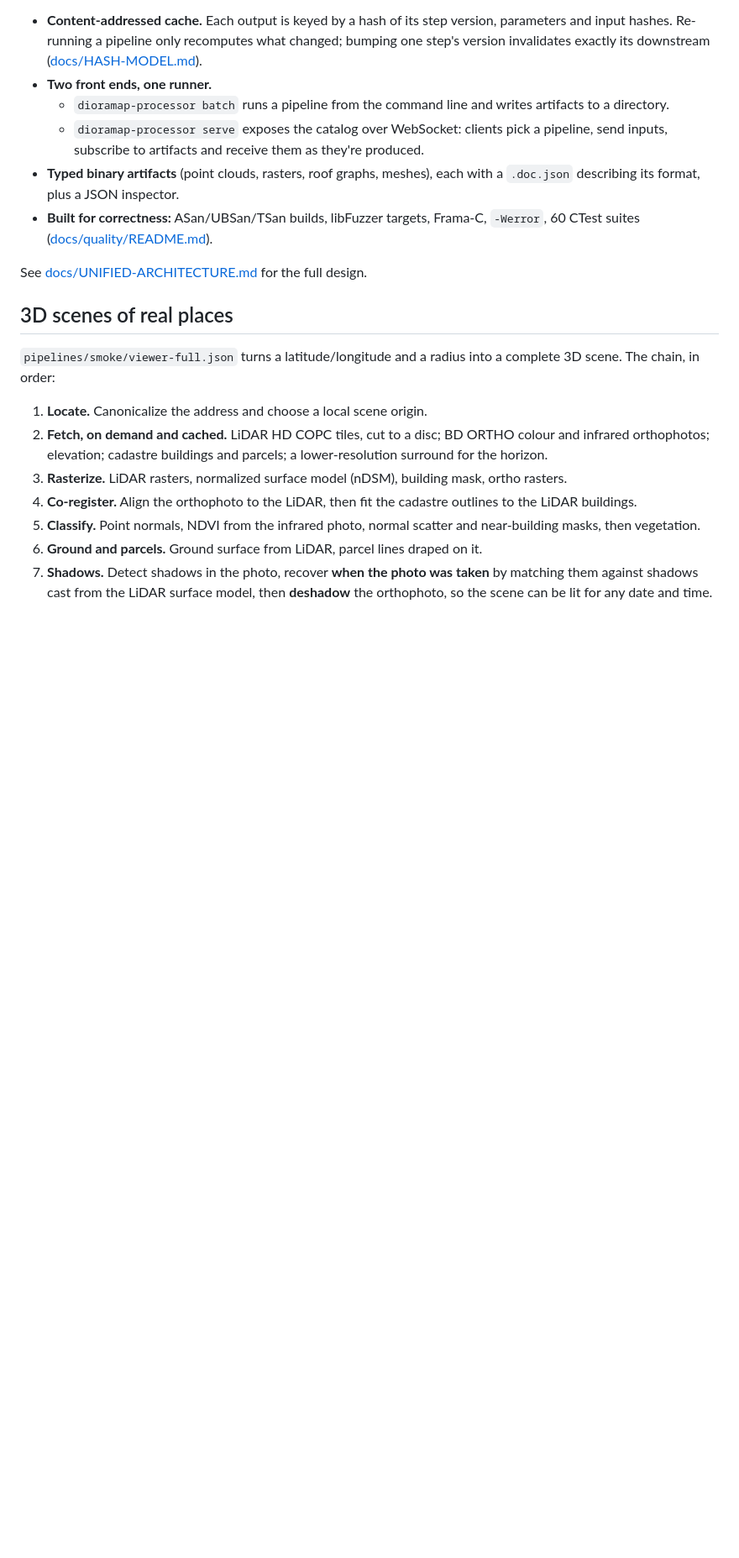
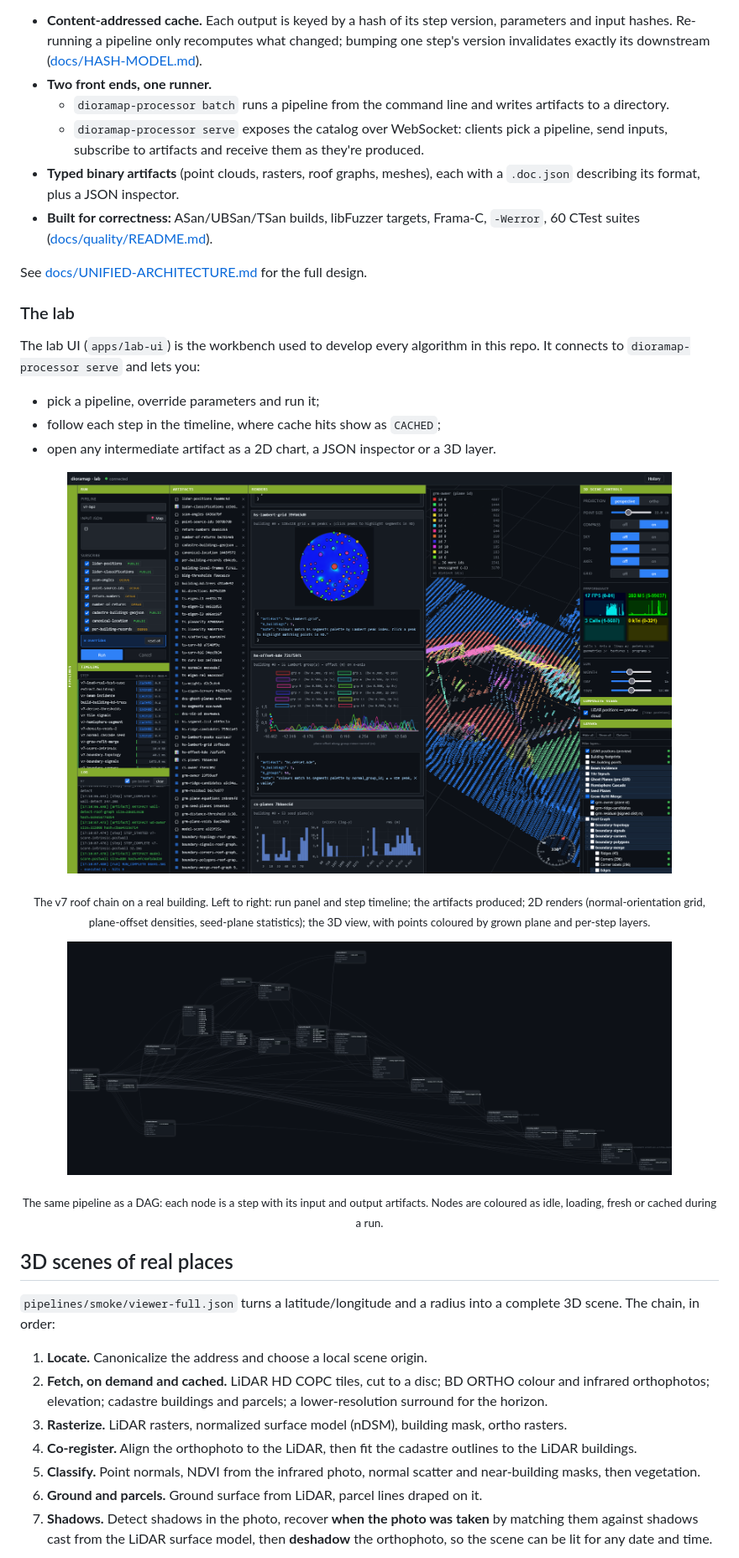
Before and after one commit to FL-AntoineDurand/dioramap-lab, a Markdown page: README.md, the part around the change. Shown at 84% size. GitHub-like rendering; pictures changed too: docs/assets/lab-dag.png (added), docs/assets/lab-workbench.png (added); blank space fills up the shorter version.

Commit message:
docs: lab UI screenshots in the README and a lab-ui README
Co-Authored-By: Claude Opus 5.5 <noreply@anthropic.com>

```diff
--- a/README.md
+++ b/README.md
@@ -67,6 +67,26 @@ wires them into a DAG by artifact name.
   `-Werror`, 60 CTest suites ([docs/quality/README.md](docs/quality/README.md)).
 
 See [docs/UNIFIED-ARCHITECTURE.md](docs/UNIFIED-ARCHITECTURE.md) for the full design.
+
+### The lab
+
+The lab UI (`apps/lab-ui`) is the workbench used to develop every algorithm in this
+repo. It connects to `dioramap-processor serve` and lets you:
+- pick a pipeline, override parameters and run it;
+- follow each step in the timeline, where cache hits show as `CACHED`;
+- open any intermediate artifact as a 2D chart, a JSON inspector or a 3D layer.
+
+<p align="center"><a href="docs/assets/lab-workbench.png"><img src="docs/assets/lab-workbench.png" width="720"
+   alt="Lab UI running the v7 roof chain: run panel, step timeline, artifact list, 2D renders and 3D point cloud coloured by plane"></a></p>
+<p align="center"><sub>The v7 roof chain on a real building. Left to right: run panel and
+step timeline; the artifacts produced; 2D renders (normal-orientation grid, plane-offset
+densities, seed-plane statistics); the 3D view, with points coloured by grown plane and
+per-step layers.</sub></p>
+
+<p align="center"><a href="docs/assets/lab-dag.png"><img src="docs/assets/lab-dag.png" width="720"
+   alt="Lab UI DAG view of the v7 pipeline: step nodes with their input and output artifacts, wired left to right"></a></p>
+<p align="center"><sub>The same pipeline as a DAG: each node is a step with its input and
+output artifacts. Nodes are coloured as idle, loading, fresh or cached during a run.</sub></p>
 
 ## 3D scenes of real places
 
```
Also changed, not shown: apps/lab-ui/README.md (added, +47 -0 lines).
